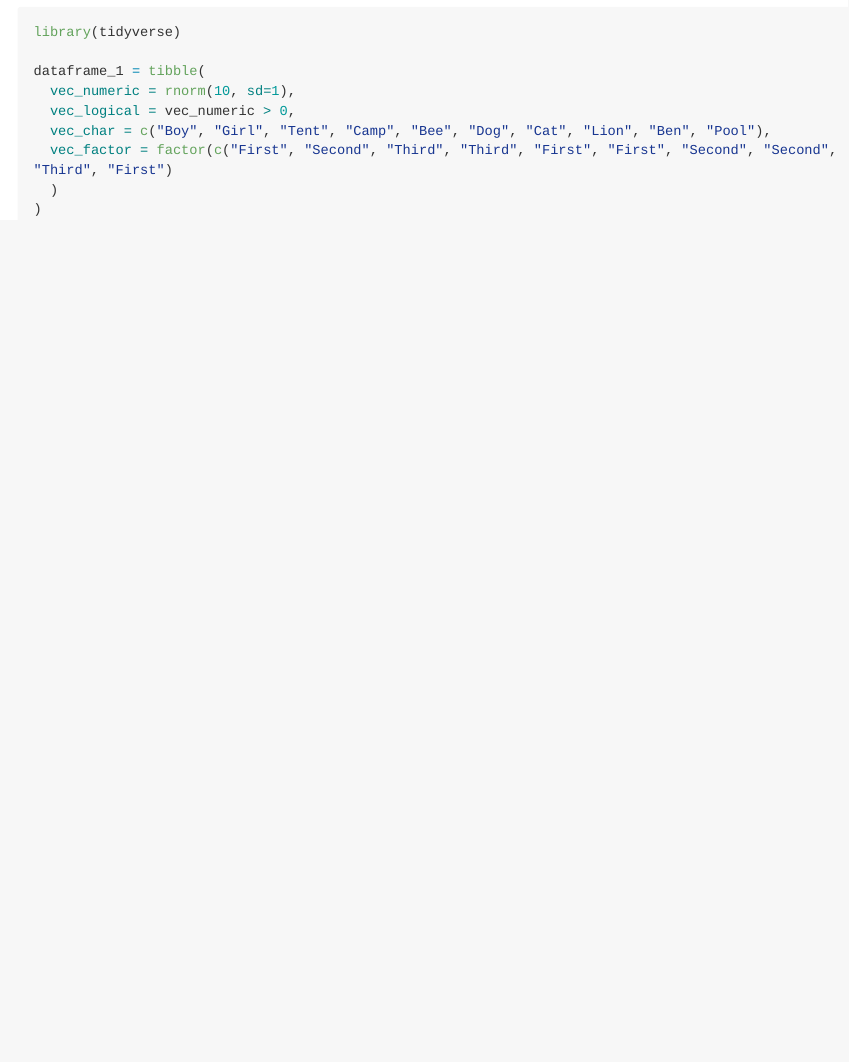
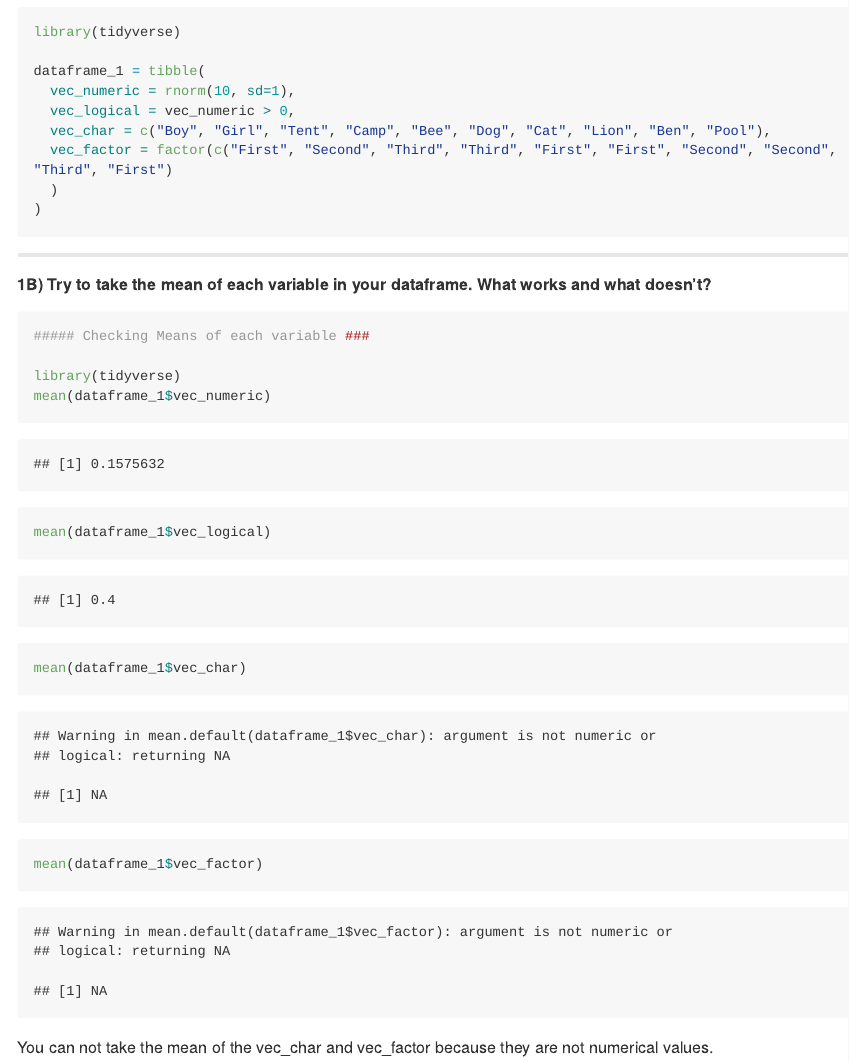
Before and after one commit to joekim97/P8150_HW1_Jhk2201, an R Markdown document (p8510_hw1.Rmd): the page in a window 1100 px wide, from 370 px down. The pictures show the output file p8510_hw1.md that the author committed with the source, drawn offline in the style of GitHub; long lines of code are wrapped.

Commit message:
Checking means for each variable

````diff
--- a/p8510_hw1.Rmd
+++ b/p8510_hw1.Rmd
@@ -28,3 +28,19 @@ dataframe_1 = tibble(
 )
 
 ```
+
+--------------
+
+##### 1B) Try to take the mean of each variable in your dataframe. What works and what doesn’t?
+
+```{r}
+##### Checking Means of each variable ###
+
+library(tidyverse)
+mean(dataframe_1$vec_numeric)
+mean(dataframe_1$vec_logical)
+mean(dataframe_1$vec_char)
+mean(dataframe_1$vec_factor)
+```
+
+You can not take the mean of the vec_char and vec_factor because they are not numerical values.
````
Also changed, not shown: p8510_hw1.md.
